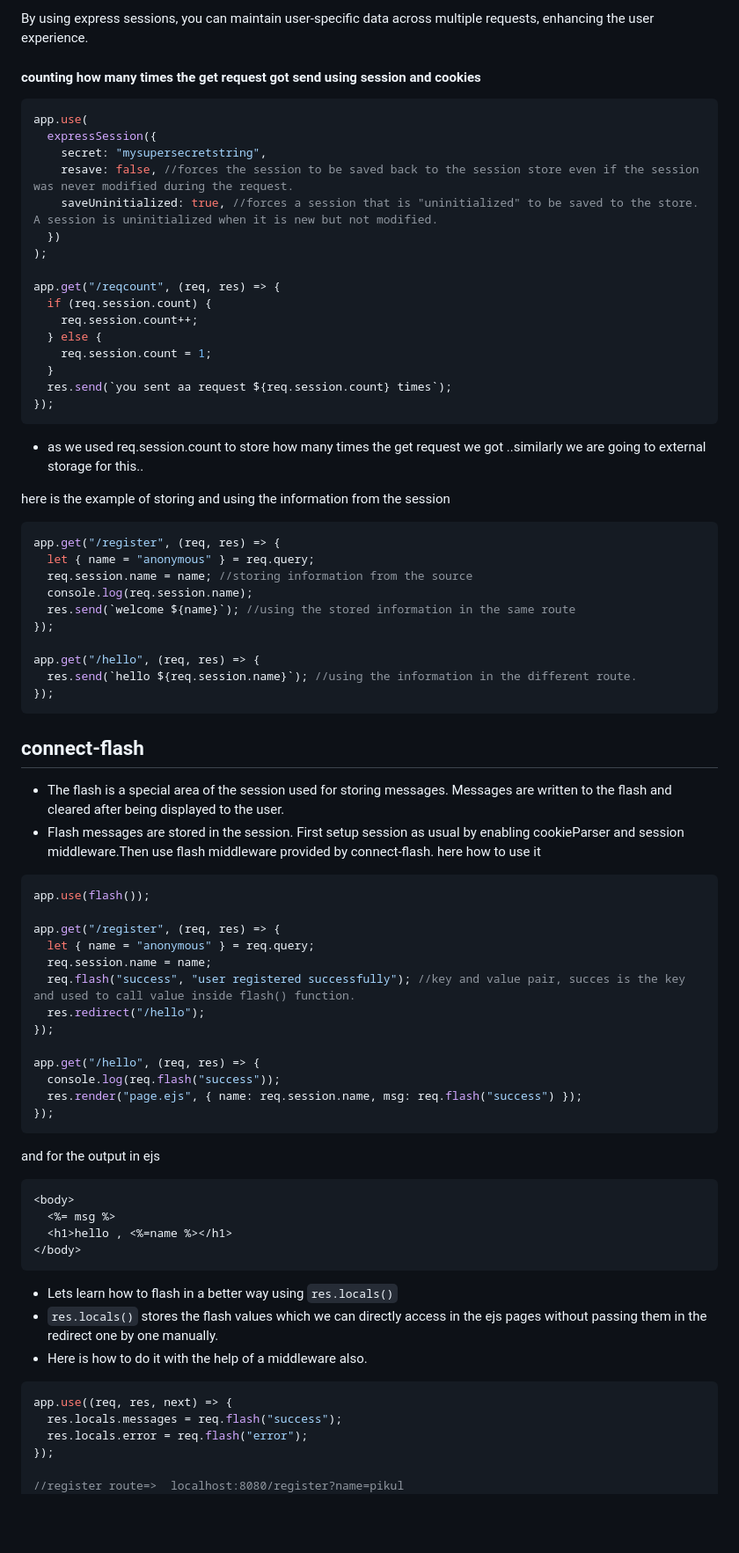
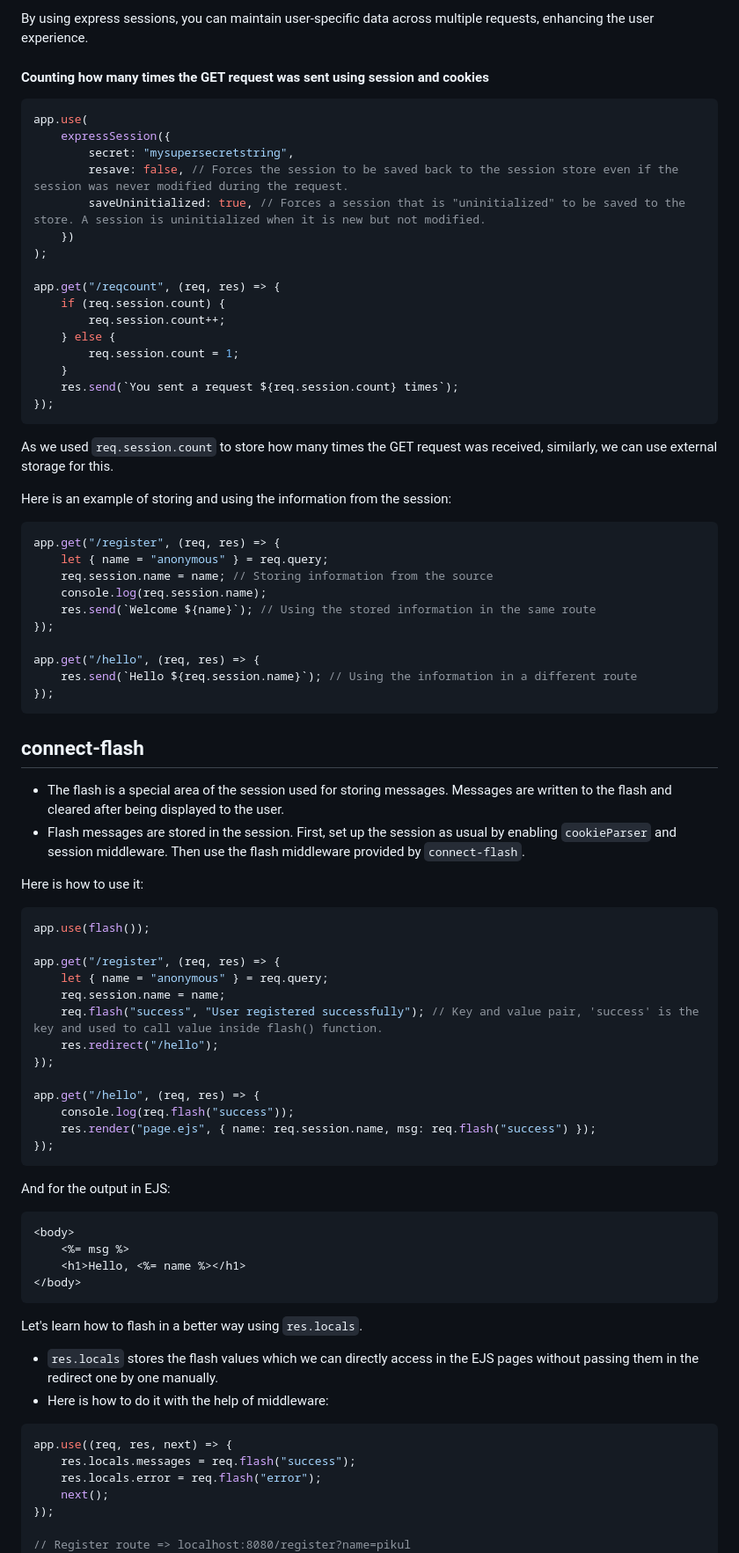
Before and after one commit to Mavricx/javascript_tutorials, a Markdown page: 21_expressRouter_cookies_flash/states_session_and flash.md, the part around the change printed below. Shown: that part at 88% size. Drawn GitHub-style; blank space fills up the shorter version.

Commit message:
modifying the markdown syntax

````diff
--- a/21_expressRouter_cookies_flash/states_session_and flash.md
+++ b/21_expressRouter_cookies_flash/states_session_and flash.md
@@ -28,84 +28,87 @@ Express sessions allow you to store user data between HTTP requests, making the
 
 By using express sessions, you can maintain user-specific data across multiple requests, enhancing the user experience.
 
-#### counting how many times the get request got send using session and cookies
+#### Counting how many times the GET request was sent using session and cookies
 
 ```javascript
 app.use(
-  expressSession({
-    secret: "mysupersecretstring",
-    resave: false, //forces the session to be saved back to the session store even if the session was never modified during the request.
-    saveUninitialized: true, //forces a session that is "uninitialized" to be saved to the store. A session is uninitialized when it is new but not modified.
-  })
+    expressSession({
+        secret: "mysupersecretstring",
+        resave: false, // Forces the session to be saved back to the session store even if the session was never modified during the request.
+        saveUninitialized: true, // Forces a session that is "uninitialized" to be saved to the store. A session is uninitialized when it is new but not modified.
+    })
 );
 
 app.get("/reqcount", (req, res) => {
-  if (req.session.count) {
-    req.session.count++;
-  } else {
-    req.session.count = 1;
-  }
-  res.send(`you sent aa request ${req.session.count} times`);
+    if (req.session.count) {
+        req.session.count++;
+    } else {
+        req.session.count = 1;
+    }
+    res.send(`You sent a request ${req.session.count} times`);
 });
 ```
 
-- as we used req.session.count to store how many times the get request we got ..similarly we are going to external storage for this..
+As we used `req.session.count` to store how many times the GET request was received, similarly, we can use external storage for this.
 
-here is the example of storing and using the information from the session
+Here is an example of storing and using the information from the session:
 
 ```javascript
 app.get("/register", (req, res) => {
-  let { name = "anonymous" } = req.query;
-  req.session.name = name; //storing information from the source
-  console.log(req.session.name);
-  res.send(`welcome ${name}`); //using the stored information in the same route
+    let { name = "anonymous" } = req.query;
+    req.session.name = name; // Storing information from the source
+    console.log(req.session.name);
+    res.send(`Welcome ${name}`); // Using the stored information in the same route
 });
 
 app.get("/hello", (req, res) => {
-  res.send(`hello ${req.session.name}`); //using the information in the different route.
+    res.send(`Hello ${req.session.name}`); // Using the information in a different route
 });
 ```
 
 ## connect-flash
 
 - The flash is a special area of the session used for storing messages. Messages are written to the flash and cleared after being displayed to the user.
-- Flash messages are stored in the session. First setup session as usual by enabling cookieParser and session middleware.Then use flash middleware provided by connect-flash.
-  here how to use it
+- Flash messages are stored in the session. First, set up the session as usual by enabling `cookieParser` and session middleware. Then use the flash middleware provided by `connect-flash`.
+
+Here is how to use it:
 
 ```javascript
 app.use(flash());
 
 app.get("/register", (req, res) => {
-  let { name = "anonymous" } = req.query;
-  req.session.name = name;
-  req.flash("success", "user registered successfully"); //key and value pair, succes is the key and used to call value inside flash() function.
-  res.redirect("/hello");
+    let { name = "anonymous" } = req.query;
+    req.session.name = name;
+    req.flash("success", "User registered successfully"); // Key and value pair, 'success' is the key and used to call value inside flash() function.
+    res.redirect("/hello");
 });
 
 app.get("/hello", (req, res) => {
-  console.log(req.flash("success"));
-  res.render("page.ejs", { name: req.session.name, msg: req.flash("success") });
+    console.log(req.flash("success"));
+    res.render("page.ejs", { name: req.session.name, msg: req.flash("success") });
 });
 ```
 
-and for the output in ejs
+And for the output in EJS:
 
 ```html
 <body>
-  <%= msg %>
-  <h1>hello , <%=name %></h1>
+    <%= msg %>
+    <h1>Hello, <%= name %></h1>
 </body>
 ```
 
-- Lets learn how to flash in a better way using `res.locals()`
-- `res.locals()` stores the flash values which we can directly access in the ejs pages without passing them in the redirect one by one manually.
-- Here is how to do it with the help of a middleware also.
+Let's learn how to flash in a better way using `res.locals`.
+
+- `res.locals` stores the flash values which we can directly access in the EJS pages without passing them in the redirect one by one manually.
+- Here is how to do it with the help of middleware:
 
 ```javascript
 app.use((req, res, next) => {
-  res.locals.messages = req.flash("success");
-  res.locals.error = req.flash("error");
+    res.locals.messages = req.flash("success");
+    res.locals.error = req.flash("error");
+    next();
 });
 
-//register route=>  localhost:8080/register?name=pikul
+// Register route => localhost:8080/register?name=pikul
 app.get("/register", (req, res) => {
````
Also changed, not shown: other parts of 21_expressRouter_cookies_flash/states_session_and flash.md (+10 -12 lines).
